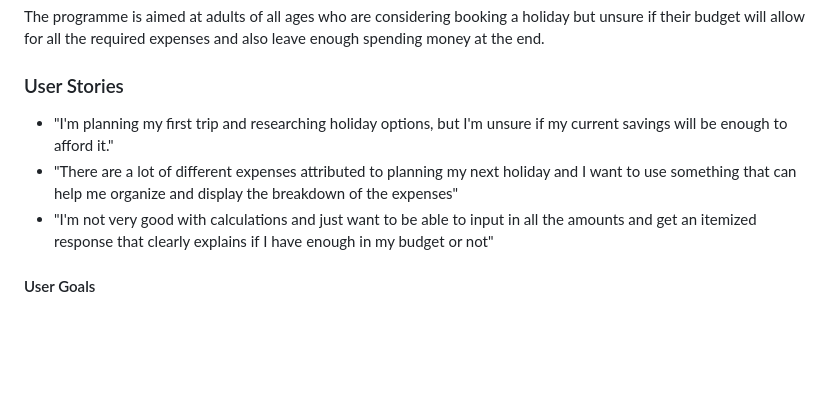
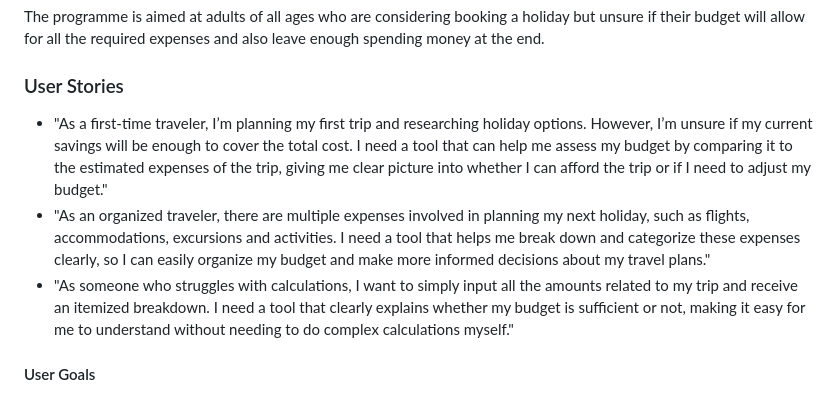
Before and after one commit to Chandni-L5/Travel-Budget-Tool, a Markdown page: README.md, the part around the change. Drawn GitHub-style; blank space fills up the shorter version.

Commit message:
Update user stories in README for clarity and detail

```diff
--- a/README.md
+++ b/README.md
@@ -11,9 +11,9 @@ The purpose of this programme is to assist a user in deciding if they have the f
 The programme is aimed at adults of all ages who are considering booking a holiday but unsure if their budget will allow for all the required expenses and also leave enough spending money at the end.
 
 ### User Stories
-* "I'm planning my first trip and researching holiday options, but I'm unsure if my current savings will be enough to afford it."
-* "There are a lot of different expenses attributed to planning my next holiday and I want to use something that can help me organize and display the breakdown of the expenses"
-* "I'm not very good with calculations and just want to be able to input in all the amounts and get an itemized response that clearly explains if I have enough in my budget or not"
+* "As a first-time traveler, I’m planning my first trip and researching holiday options. However, I’m unsure if my current savings will be enough to cover the total cost. I need a tool that can help me assess my budget by comparing it to the estimated expenses of the trip, giving me clear picture into whether I can afford the trip or if I need to adjust my budget."
+* "As an organized traveler, there are multiple expenses involved in planning my next holiday, such as flights, accommodations, excursions and activities. I need a tool that helps me break down and categorize these expenses clearly, so I can easily organize my budget and make more informed decisions about my travel plans."
+* "As someone who struggles with calculations, I want to simply input all the amounts related to my trip and receive an itemized breakdown. I need a tool that clearly explains whether my budget is sufficient or not, making it easy for me to understand without needing to do complex calculations myself."
 
 #### User Goals
 * Simple and straightforward questions
```
